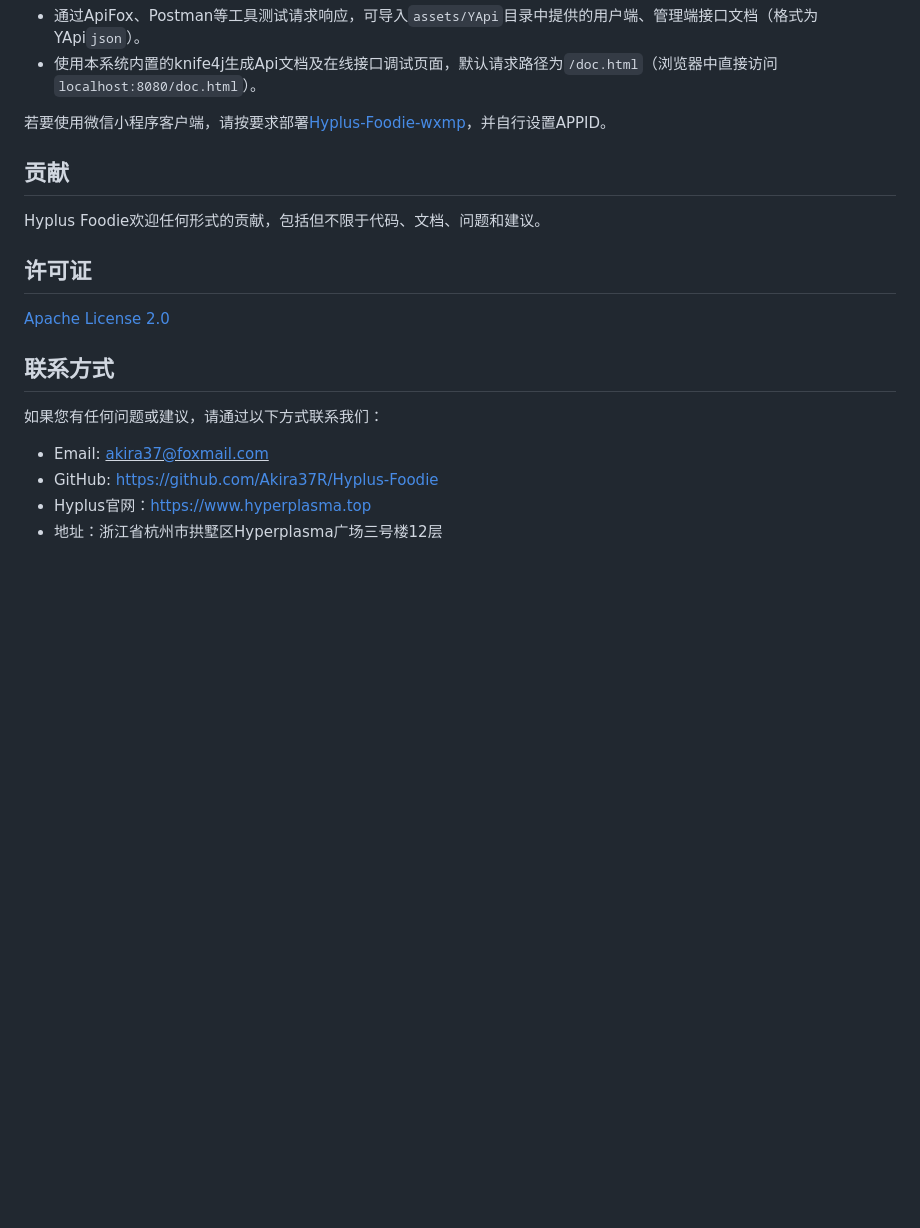
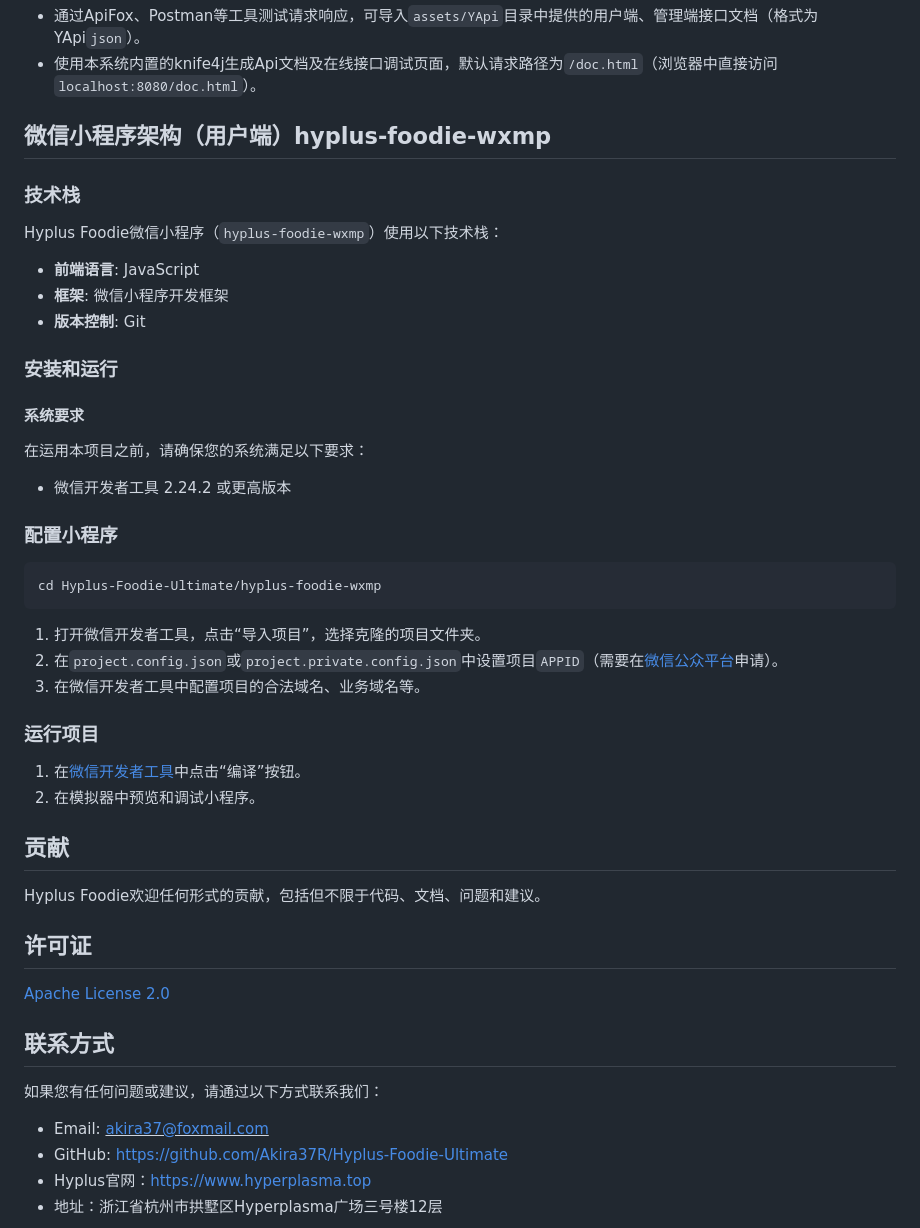
Before and after one commit to hyperplasma/Hyplus-Foodie, a Markdown page: README.md, the part around one of its changes. GitHub-like rendering; blank space fills up the shorter version.

````diff
--- a/README.md
+++ b/README.md
@@ -78,7 +82,39 @@ docker run -d -p 8080:8080 hyplus-foodie
  * 通过ApiFox、Postman等工具测试请求响应，可导入`assets/YApi`目录中提供的用户端、管理端接口文档（格式为YApi`json`）。
  * 使用本系统内置的knife4j生成Api文档及在线接口调试页面，默认请求路径为`/doc.html`（浏览器中直接访问`localhost:8080/doc.html`）。
 
-若要使用微信小程序客户端，请按要求部署<a href="https://github.com/Akira37R/Hyplus-Foodie-wxmp">Hyplus-Foodie-wxmp</a>，并自行设置APPID。
+## 微信小程序架构（用户端）hyplus-foodie-wxmp
+
+### 技术栈
+
+Hyplus Foodie微信小程序（`hyplus-foodie-wxmp`）使用以下技术栈：
+
+- **前端语言**: JavaScript
+- **框架**: 微信小程序开发框架
+- **版本控制**: Git
+
+### 安装和运行
+
+#### 系统要求
+
+在运用本项目之前，请确保您的系统满足以下要求：
+
+- 微信开发者工具 2.24.2 或更高版本
+
+
+### 配置小程序
+
+```sh
+cd Hyplus-Foodie-Ultimate/hyplus-foodie-wxmp
+```
+
+1. 打开微信开发者工具，点击“导入项目”，选择克隆的项目文件夹。
+2. 在`project.config.json`或`project.private.config.json`中设置项目`APPID`（需要在<a href="https://mp.weixin.qq.com/cgi-bin/wx?token=&lang=zhCN">微信公众平台</a>申请）。
+3. 在微信开发者工具中配置项目的合法域名、业务域名等。
+
+### 运行项目
+
+1. 在<a href="https://developers.weixin.qq.com/miniprogram/dev/devtools/stable.html">微信开发者工具</a>中点击“编译”按钮。
+2. 在模拟器中预览和调试小程序。
 
 
 ## 贡献
@@ -94,7 +130,7 @@ Hyplus Foodie欢迎任何形式的贡献，包括但不限于代码、文档、
 如果您有任何问题或建议，请通过以下方式联系我们：
 
 - Email: <u>akira37@foxmail.com</u>
-- GitHub: https://github.com/Akira37R/Hyplus-Foodie
+- GitHub: https://github.com/Akira37R/Hyplus-Foodie-Ultimate
 - Hyplus官网：https://www.hyperplasma.top
 - 地址：浙江省杭州市拱墅区Hyperplasma广场三号楼12层
 
````
Also changed, not shown: other parts of README.md (+24 -20 lines).
